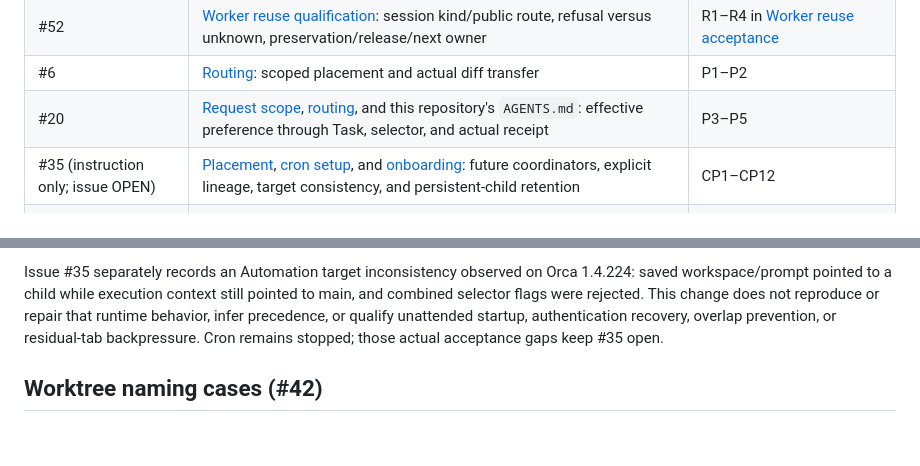
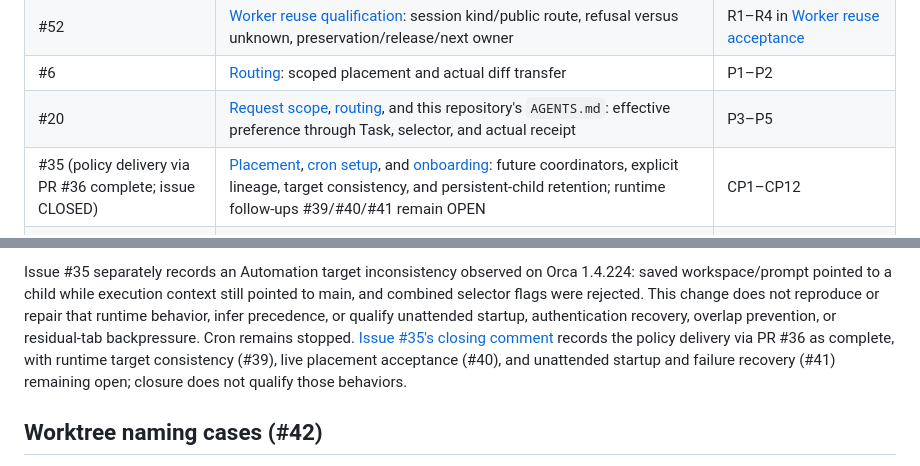
Before and after one commit to ykawase1011/hanchou, a Markdown page: docs/POLICY_ACCEPTANCE.md, 2 parts joined by grey strips. GitHub-like rendering; blank space fills up the shorter version.

Commit message:
docs: correct issue 35 closure and remaining validation scope

```diff
--- a/docs/POLICY_ACCEPTANCE.md
+++ b/docs/POLICY_ACCEPTANCE.md
@@ -15,7 +15,7 @@ delivery mechanism, scheduler, or private-state integration is introduced.
 | #52 | [Worker reuse qualification](../skills/hanchou-orchestrator/references/worker-evidence.md#reuse-qualification-before-submission): session kind/public route, refusal versus unknown, preservation/release/next owner | R1–R4 in [Worker reuse acceptance](WORKER_REUSE_VALIDATION.md) |
 | #6 | [Routing](../skills/hanchou-orchestrator/references/routing.md): scoped placement and actual diff transfer | P1–P2 |
 | #20 | [Request scope](../skills/hanchou-orchestrator/references/request-scope.md), [routing](../skills/hanchou-orchestrator/references/routing.md), and this repository's `AGENTS.md`: effective preference through Task, selector, and actual receipt | P3–P5 |
-| #35 (instruction only; issue OPEN) | [Placement](../skills/hanchou-orchestrator/references/placement.md), [cron setup](../skills/hanchou-cron/references/setup.md#placement-and-target-consistency), and [onboarding](ONBOARDING.md): future coordinators, explicit lineage, target consistency, and persistent-child retention | CP1–CP12 |
+| #35 (policy delivery via PR #36 complete; issue CLOSED) | [Placement](../skills/hanchou-orchestrator/references/placement.md), [cron setup](../skills/hanchou-cron/references/setup.md#placement-and-target-consistency), and [onboarding](ONBOARDING.md): future coordinators, explicit lineage, target consistency, and persistent-child retention; runtime follow-ups #39/#40/#41 remain OPEN | CP1–CP12 |
 | #57 | [Original checkout preservation](../skills/hanchou-orchestrator/references/placement.md#change-work-preserve-the-original-checkout): dedicated change work, coordinator Git/integration, protected branch/files/index throughout | OC1–OC10 in [Checkout preservation acceptance](WORKTREE_PRESERVATION_VALIDATION.md) |
 | #42 | [Worktree names](../skills/hanchou-orchestrator/references/placement.md#names-for-newly-created-worktrees) and [cron setup](../skills/hanchou-cron/references/setup.md#placement-and-target-consistency): new-name defaults, explicit choices, verified reuse, unchanged placement and concurrency boundaries | WN1–WN7 |
 | #7 | [Worker evidence](../skills/hanchou-orchestrator/references/worker-evidence.md): worker-side IPC, actual invocation receipts | I1–I2 |
@@ -145,7 +145,10 @@ Orca 1.4.224: saved workspace/prompt pointed to a child while execution context
 still pointed to main, and combined selector flags were rejected. This change
 does not reproduce or repair that runtime behavior, infer precedence, or qualify
 unattended startup, authentication recovery, overlap prevention, or residual-tab
-backpressure. Cron remains stopped; those actual acceptance gaps keep #35 open.
+backpressure. Cron remains stopped. [Issue #35's closing comment](https://github.com/ykawase1011/hanchou/issues/35#issuecomment-6163814085)
+records the policy delivery via PR #36 as complete, with runtime target
+consistency (#39), live placement acceptance (#40), and unattended startup and
+failure recovery (#41) remaining open; closure does not qualify those behaviors.
 
 ## Worktree naming cases (#42)
 
```
Also changed, not shown: docs/WORKTREE_PRESERVATION_VALIDATION.md (+5 -1 lines).
